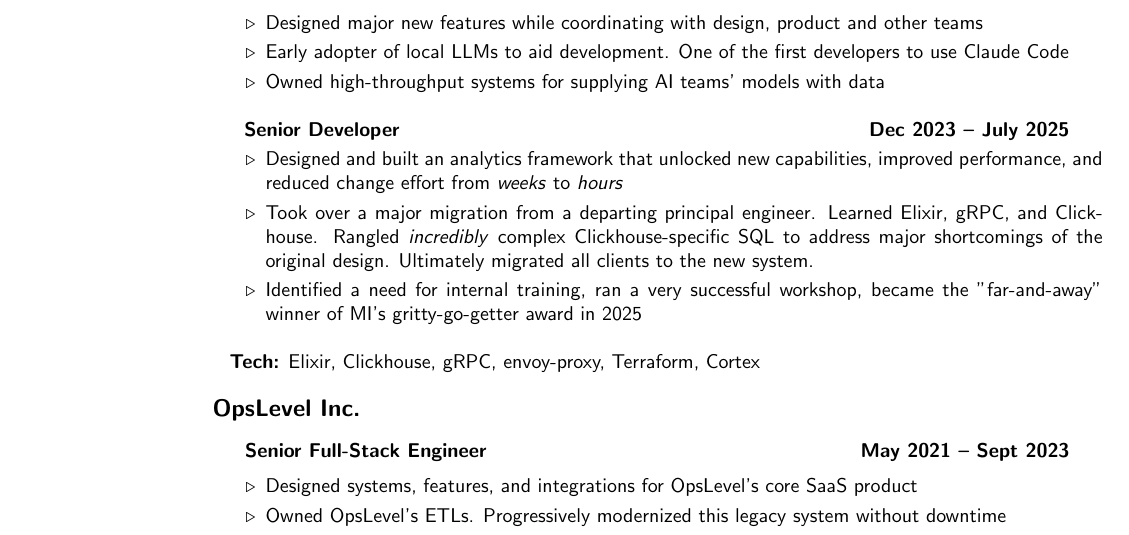
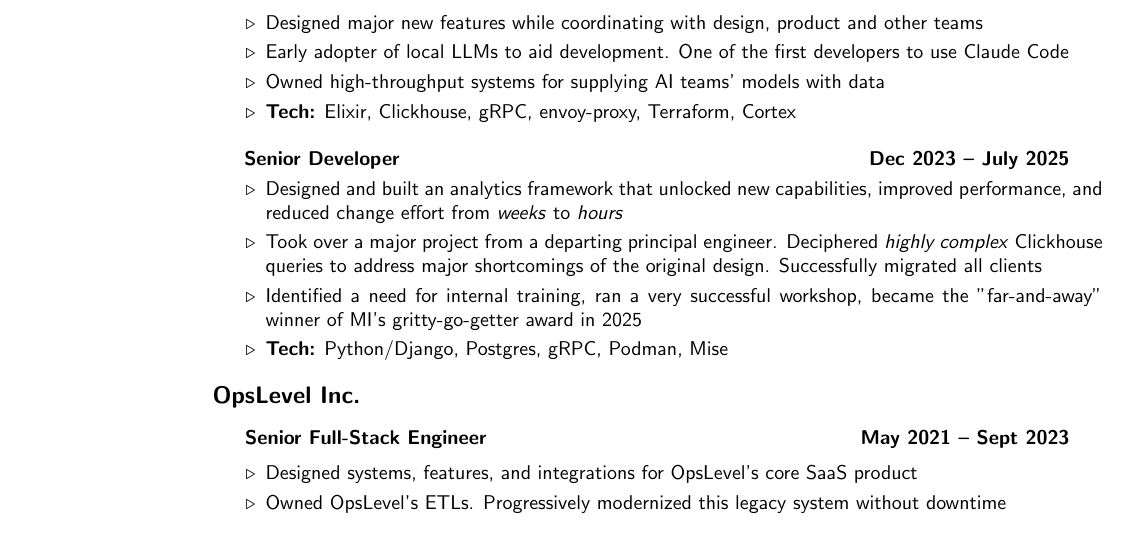
Before and after one commit to SergioInToronto/resume, a LaTeX CV (resume.tex): part of page 1 of 3, cut so that both start at the same text. Compiled offline with pdfLaTeX.

Commit message:
Add more MI content. Fix Tech

```diff
--- a/resume.tex
+++ b/resume.tex
@@ -41,6 +39,8 @@
         \item Early adopter of local LLMs to aid development. One of the first developers to use Claude Code
         \vspace{1mm}
         \item Owned high-throughput systems for supplying AI teams' models with data
+        \vspace{1mm}
+        \item\textbf{Tech:} Elixir, Clickhouse, gRPC, envoy-proxy, Terraform, Cortex
     \end{list2}
 
 
@@ -48,12 +48,14 @@
     \begin{list2}
         \item Designed and built an analytics framework that unlocked new capabilities, improved performance, and reduced change effort from \textit{weeks} to \textit{hours}
         \vspace{1mm}
-        \item Took over a major migration from a departing principal engineer. Learned Elixir, gRPC, and Clickhouse. Rangled \textit{incredibly} complex Clickhouse-specific SQL to address major shortcomings of the original design. Ultimately migrated all clients to the new system.
+        \item Took over a major project from a departing principal engineer. Deciphered \textit{highly complex} Clickhouse queries to address major shortcomings of the original design. Successfully migrated all clients
         \vspace{1mm}
         \item Identified a need for internal training, ran a very successful workshop, became the "far-and-away" winner of MI's gritty-go-getter award in 2025
+        \vspace{1mm}
+        \item\textbf{Tech:} Python/Django, Postgres, gRPC, Podman, Mise
     \end{list2}
 
-    \textbf{Tech:} Elixir, Clickhouse, gRPC, envoy-proxy, Terraform, Cortex
+
 
     \hspace{-3mm}\textbf{\listing OpsLevel Inc.} \vspace{3mm}\\\vspace{1mm}
     \hspace{1.2mm}\textbf{Senior Full-Stack Engineer} \hfill \textbf{May 2021 -- Sept 2023}\vspace{1mm}
```
Also changed, not shown: resume.tex (2 more changed lines).
